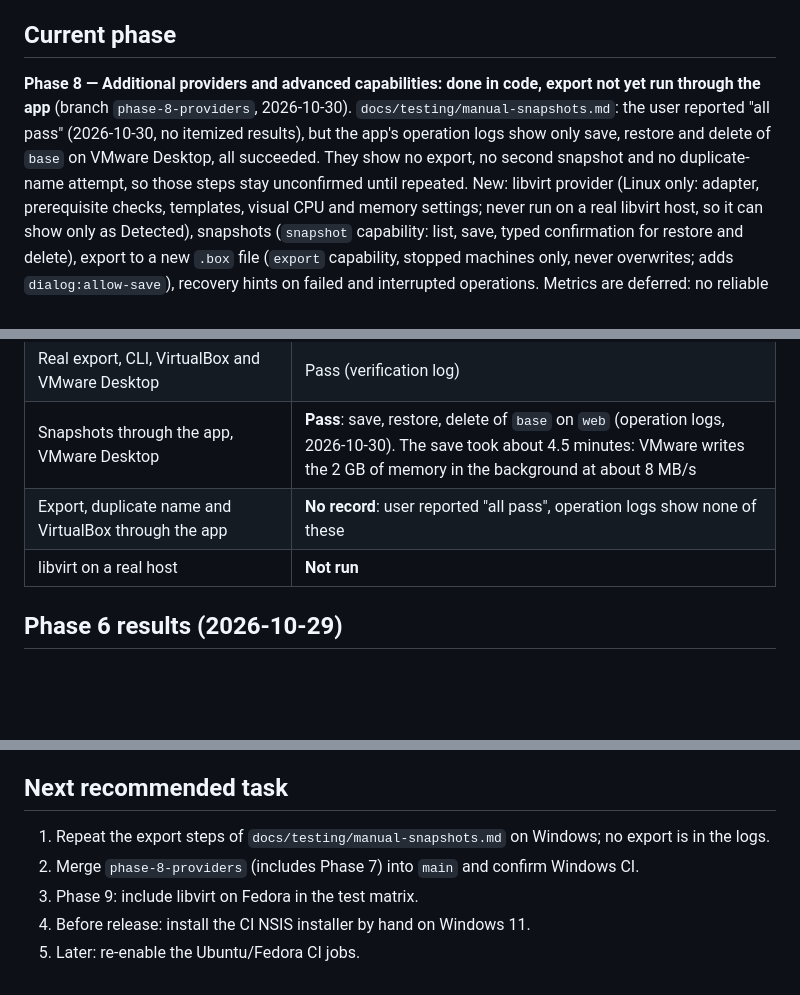
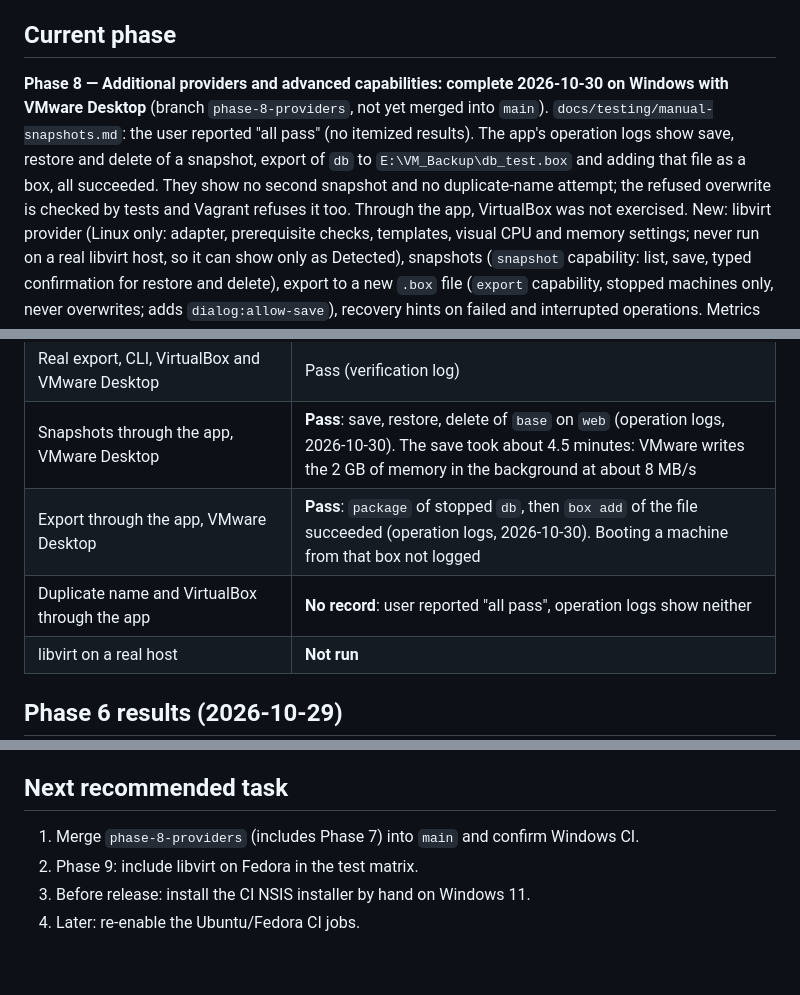
Before and after one commit to dulshan300/vagrant-studio, a Markdown page: docs/implementation-status.md, 3 parts joined by grey strips. Drawn GitHub-style; blank space fills up the shorter version.

Commit message:
docs: Phase 8 export passed through the app on Windows
Co-Authored-By: Claude Opus 5.5 <noreply@anthropic.com>

```diff
--- a/docs/implementation-status.md
+++ b/docs/implementation-status.md
@@ -3,13 +3,14 @@
 _Last updated: 2026-10-30_
 
 ## Current phase
-**Phase 8 — Additional providers and advanced capabilities: done in code,
-export not yet run through the app** (branch `phase-8-providers`, 2026-10-30).
-`docs/testing/manual-snapshots.md`: the user reported "all pass" (2026-10-30, no
-itemized results), but the app's operation logs show only save, restore and
-delete of `base` on VMware Desktop, all succeeded. They show no export, no
-second snapshot and no duplicate-name attempt, so those steps stay unconfirmed
-until repeated. New:
+**Phase 8 — Additional providers and advanced capabilities: complete
+2026-10-30 on Windows with VMware Desktop** (branch `phase-8-providers`, not yet
+merged into `main`). `docs/testing/manual-snapshots.md`: the user reported "all
+pass" (no itemized results). The app's operation logs show save, restore and
+delete of a snapshot, export of `db` to `E:\VM_Backup\db_test.box` and adding
+that file as a box, all succeeded. They show no second snapshot and no
+duplicate-name attempt; the refused overwrite is checked by tests and Vagrant
+refuses it too. Through the app, VirtualBox was not exercised. New:
 libvirt provider (Linux only: adapter, prerequisite checks, templates, visual
 CPU and memory settings; never run on a real libvirt host, so it can show only
 as Detected), snapshots (`snapshot` capability: list, save, typed confirmation
@@ -143,7 +144,8 @@ quitting.
 | Real snapshots, CLI, VirtualBox and VMware Desktop | Pass (verification log) |
 | Real export, CLI, VirtualBox and VMware Desktop | Pass (verification log) |
 | Snapshots through the app, VMware Desktop | **Pass**: save, restore, delete of `base` on `web` (operation logs, 2026-10-30). The save took about 4.5 minutes: VMware writes the 2 GB of memory in the background at about 8 MB/s |
-| Export, duplicate name and VirtualBox through the app | **No record**: user reported "all pass", operation logs show none of these |
+| Export through the app, VMware Desktop | **Pass**: `package` of stopped `db`, then `box add` of the file succeeded (operation logs, 2026-10-30). Booting a machine from that box not logged |
+| Duplicate name and VirtualBox through the app | **No record**: user reported "all pass", operation logs show neither |
 | libvirt on a real host | **Not run** |
 
 ## Phase 6 results (2026-10-29)
@@ -314,8 +316,7 @@ Vagrant prints guest output to stdout; failure summaries of human-output command
 include the last output lines.
 
 ## Next recommended task
-1. Repeat the export steps of `docs/testing/manual-snapshots.md` on Windows; no export is in the logs.
-2. Merge `phase-8-providers` (includes Phase 7) into `main` and confirm Windows CI.
-3. Phase 9: include libvirt on Fedora in the test matrix.
-4. Before release: install the CI NSIS installer by hand on Windows 11.
-5. Later: re-enable the Ubuntu/Fedora CI jobs.
+1. Merge `phase-8-providers` (includes Phase 7) into `main` and confirm Windows CI.
+2. Phase 9: include libvirt on Fedora in the test matrix.
+3. Before release: install the CI NSIS installer by hand on Windows 11.
+4. Later: re-enable the Ubuntu/Fedora CI jobs.
```
Also changed, not shown: docs/provider-capabilities.md (+1 -1 lines).
